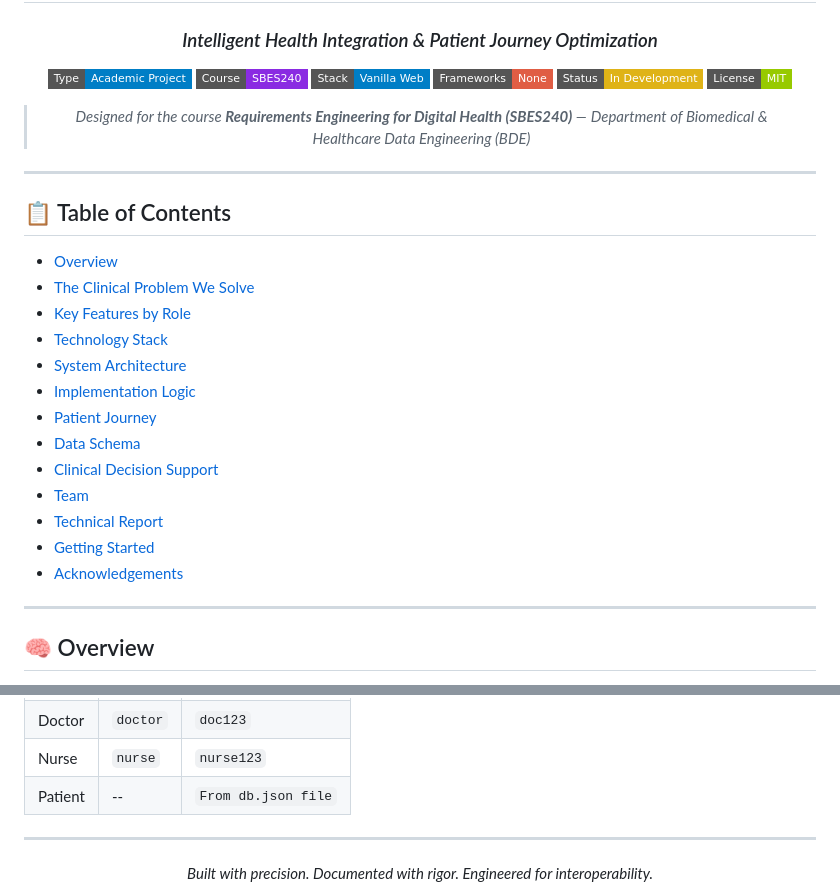
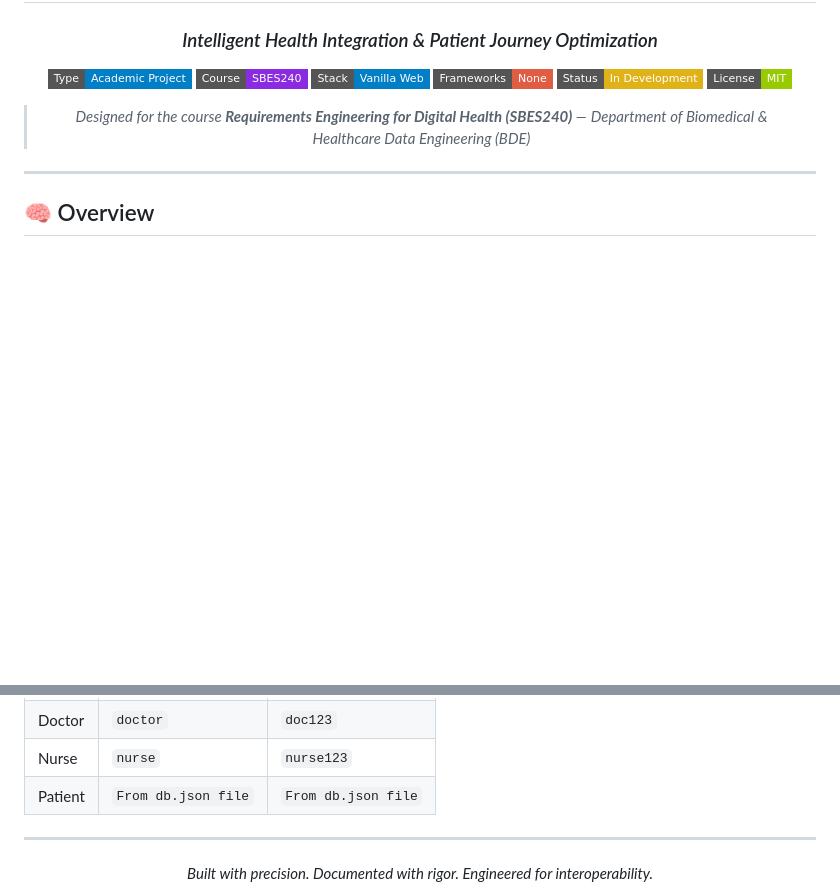
Before and after one commit to HdnObj/Digital-Health-Project-Emergency-Room, a Markdown page: README.md, 2 parts joined by grey strips. Rendered like a GitHub page; badges without logos; blank space fills up the shorter version.

```diff
--- a/README.md
+++ b/README.md
@@ -15,24 +15,6 @@
 > *Department of Biomedical & Healthcare Data Engineering (BDE)*
 
 </div>
-
----
-
-## 📋 Table of Contents
-
-- [Overview](#-overview)
-- [The Clinical Problem We Solve](#-the-clinical-problem-we-solve)
-- [Key Features by Role](#-key-features-by-role)
-- [Technology Stack](#-technology-stack)
-- [System Architecture](#-system-architecture)
-- [Implementation Logic](#-implementation-logic)
-- [Patient Journey](#-patient-journey)
-- [Data Schema](#-data-schema-intelligent-integration-engine)
-- [Clinical Decision Support](#-clinical-decision-support-cds-widgets)
-- [Team](#-team)
-- [Technical Report](#-technical-report--documentation)
-- [Getting Started](#-getting-started)
-- [Acknowledgements](#-acknowledgements)
 
 ---
 
@@ -198,7 +180,7 @@ This system was designed and developed by a three-member engineering team as par
 | Admin | `admin` | `admin123` |
 | Doctor | `doctor` | `doc123` |
 | Nurse | `nurse` | `nurse123` |
-| Patient | -- | `From db.json file` |
+| Patient | `From db.json file` | `From db.json file` |
 
 ---
 
```
